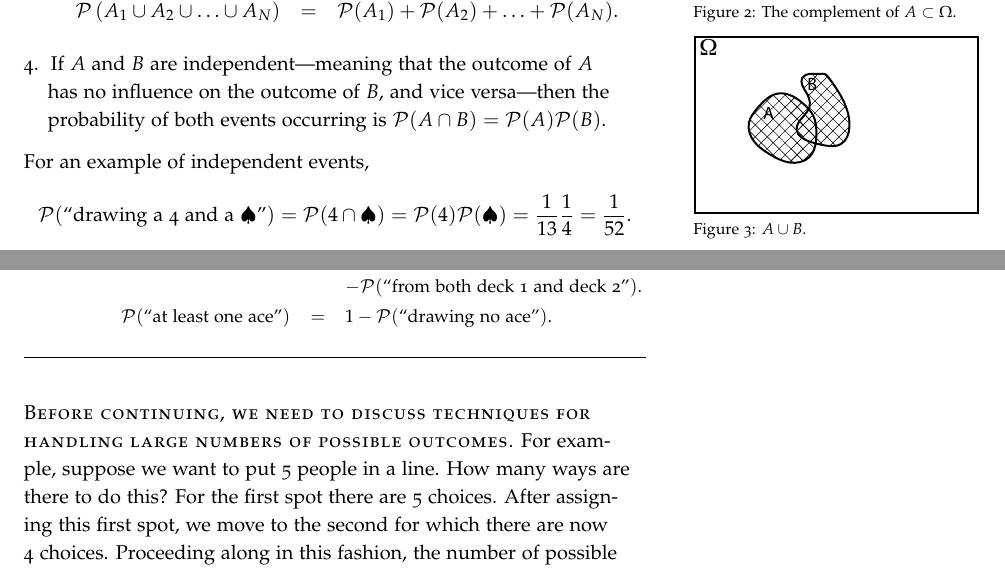
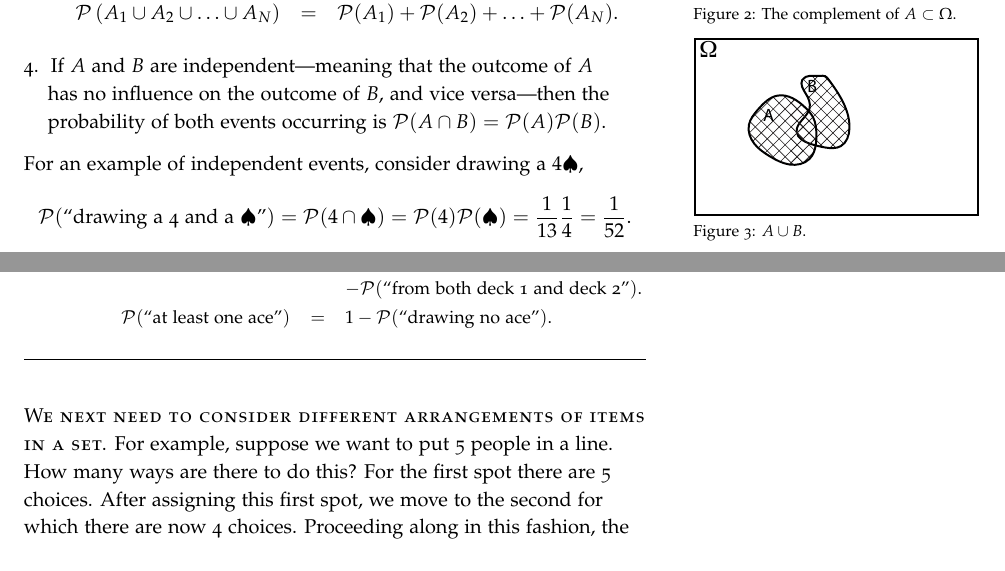
Before and after one commit to Open-Astrophysics-Bookshelf/introductory-topics, a LaTeX thesis (statistics-handout.tex, which reads statistics/statistics.tex): two parts of pages 3 and 4 of 19, joined at a grey line, cut so that both start at the same text. Compiled offline with pdfLaTeX; a LaTeX package or settings file that is missing is left out.

Commit message:
Update statistics.tex
minor revisions

```diff
--- a/statistics/statistics.tex
+++ b/statistics/statistics.tex
@@ -86,7 +86,7 @@ We have a deck of cards consisting of 4 suits ($\clubsuit$, $\diamondsuit$, $\he
 \end{eqnarray*}
 \item\label{prob.independent} If $A$ and $B$ are independent---meaning that the outcome of $A$ has no influence on the outcome of $B$, and vice versa---then the probability of both events occurring is $\prob(A\cap B) = \prob(A)\prob(B)$.
 \end{enumerate}
-For an example of independent events,
+For an example of independent events, consider drawing a $4\spadesuit$,
 \[
  \prob(\textrm{``drawing a 4 and a $\spadesuit$''}) = \prob(4\cap\spadesuit) = \prob(4)\prob(\spadesuit) = \frac{1}{13}\frac{1}{4} = \frac{1}{52}.
  \]
@@ -118,7 +118,7 @@ Suppose we draw 1 card from each of 2 decks.  Find the probability that at least
 \end{eqnarray*}
 \end{exercisebox}
 
-\newthought{Before continuing, we need to discuss techniques for handling large numbers of possible outcomes.} For example, suppose we want to put 5 people in a line. How many ways are there to do this?  For the first spot there are 5 choices.  After assigning this first spot, we move to the second for which there are now 4 choices. Proceeding along in this fashion, the number of possible arrangements is $5\cdot4\cdot3\cdot2\cdot1 \equiv 5!$.\marginnote{The factorial fcn.\ is recursively defined by $m! = m\cdot(m-1)!$, with $0! = 1$, $1! = 1$.}
+\newthought{We next need to consider different arrangements of items in a set.} For example, suppose we want to put 5 people in a line. How many ways are there to do this?  For the first spot there are 5 choices.  After assigning this first spot, we move to the second for which there are now 4 choices. Proceeding along in this fashion, the number of possible arrangements is $5\cdot4\cdot3\cdot2\cdot1 \equiv 5!$.\marginnote{The factorial fcn.\ is recursively defined by $m! = m\cdot(m-1)!$, with $0! = 1$, $1! = 1$.}
 
 Suppose we are not picking everything in our set; for example, in a class of 32 we may wish to select just 3 people for different jobs. The number of possibilities is
 \begin{equation}\label{e.permutation-class}
```
